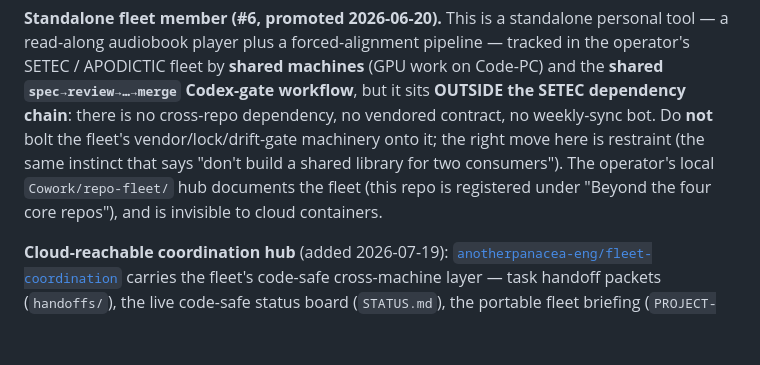
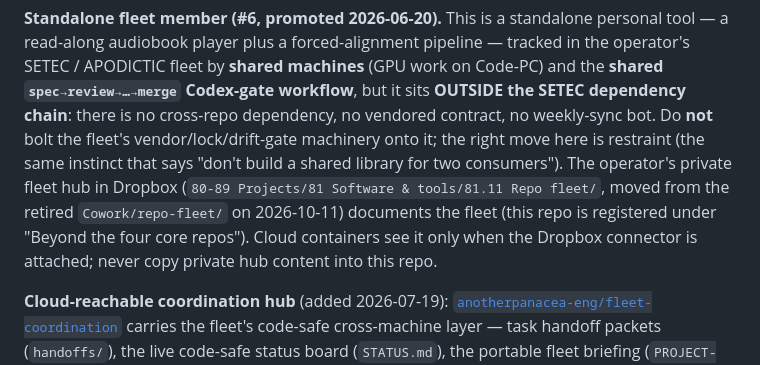
Before and after one commit to anotherpanacea-eng/wandering-inn-reader, a Markdown page: AGENTS.md, the part around the change. Rendered like a GitHub page; blank space fills up the shorter version.

Commit message:
docs(agents): point fleet hub at its JDex home in Dropbox
Cowork was retired on 2026-10-11 and the private fleet hub moved to
80-89 Projects/81 Software & tools/81.11 Repo fleet/. Cloud sessions can
reach it when the Dropbox connector is attached.

Co-Authored-By: Claude Opus 5.5 (1M context) <noreply@anthropic.com>
Claude-Session: https://claude.ai/code/session_01RAGEcJ2JXS1JPkVUfkbpZZ

```diff
--- a/AGENTS.md
+++ b/AGENTS.md
@@ -11,8 +11,10 @@ operator's SETEC / APODICTIC fleet by **shared machines** (GPU work on Code-PC)
 dependency chain**: there is no cross-repo dependency, no vendored contract, no weekly-sync
 bot. Do **not** bolt the fleet's vendor/lock/drift-gate machinery onto it; the right move
 here is restraint (the same instinct that says "don't build a shared library for two
-consumers"). The operator's local `Cowork/repo-fleet/` hub documents the fleet (this repo
-is registered under "Beyond the four core repos"), and is invisible to cloud containers.
+consumers"). The operator's private fleet hub in Dropbox (`80-89 Projects/81 Software & tools/81.11 Repo fleet/`,
+moved from the retired `Cowork/repo-fleet/` on 2026-10-11) documents the fleet (this repo is
+registered under "Beyond the four core repos"). Cloud containers see it only when the Dropbox
+connector is attached; never copy private hub content into this repo.
 
 **Cloud-reachable coordination hub** (added 2026-07-19):
 [`anotherpanacea-eng/fleet-coordination`](https://github.com/anotherpanacea-eng/fleet-coordination)
```
